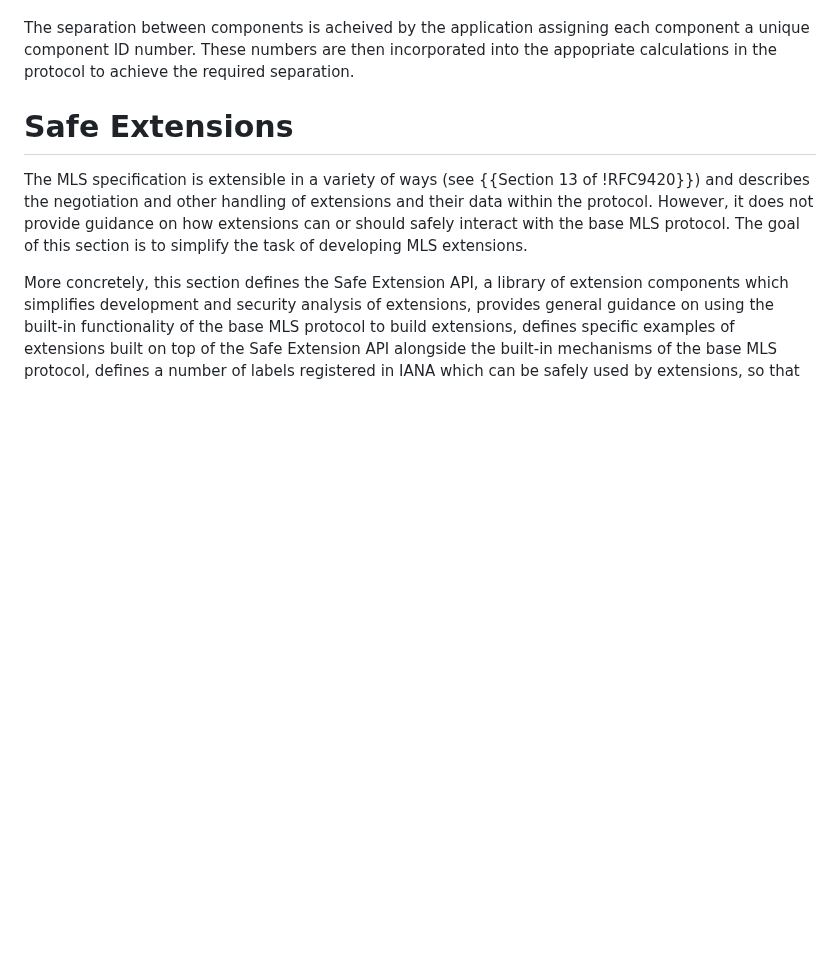
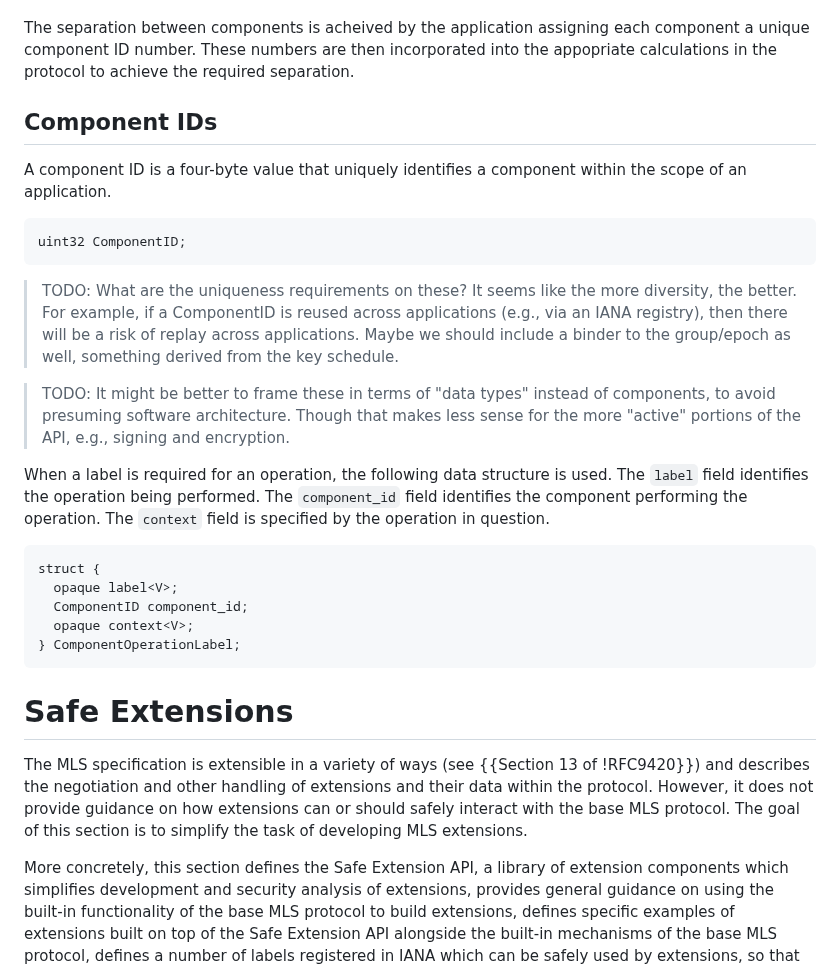
Before and after one commit to mlswg/mls-extensions, a Markdown page: draft-ietf-mls-extensions.md, the part around the change. Drawn GitHub-style; blank space fills up the shorter version.

Commit message:
add Component definition

```diff
--- a/draft-ietf-mls-extensions.md
+++ b/draft-ietf-mls-extensions.md
@@ -187,6 +187,38 @@ The separation between components is acheived by the application assigning each
 component a unique component ID number.  These numbers are then incorporated
 into the appopriate calculations in the protocol to achieve the required
 separation.
+
+## Component IDs
+
+A component ID is a four-byte value that uniquely identifies a component within
+the scope of an application.
+
+~~~
+uint32 ComponentID;
+~~~
+
+> TODO: What are the uniqueness requirements on these?  It seems like the more
+> diversity, the better.  For example, if a ComponentID is reused across
+> applications (e.g., via an IANA registry), then there will be a risk of replay
+> across applications.  Maybe we should include a binder to the group/epoch as
+> well, something derived from the key schedule.
+
+> TODO: It might be better to frame these in terms of "data types" instead of
+> components, to avoid presuming software architecture.  Though that makes less
+> sense for the more "active" portions of the API, e.g., signing and encryption.
+
+When a label is required for an operation, the following data structure is used.
+The `label` field identifies the operation being performed.  The `component_id`
+field identifies the component performing the operation.  The `context` field is
+specified by the operation in question.
+
+~~~ tls
+struct {
+  opaque label<V>;
+  ComponentID component_id;
+  opaque context<V>;
+} ComponentOperationLabel;
+~~~
 
 
 # Safe Extensions
```
